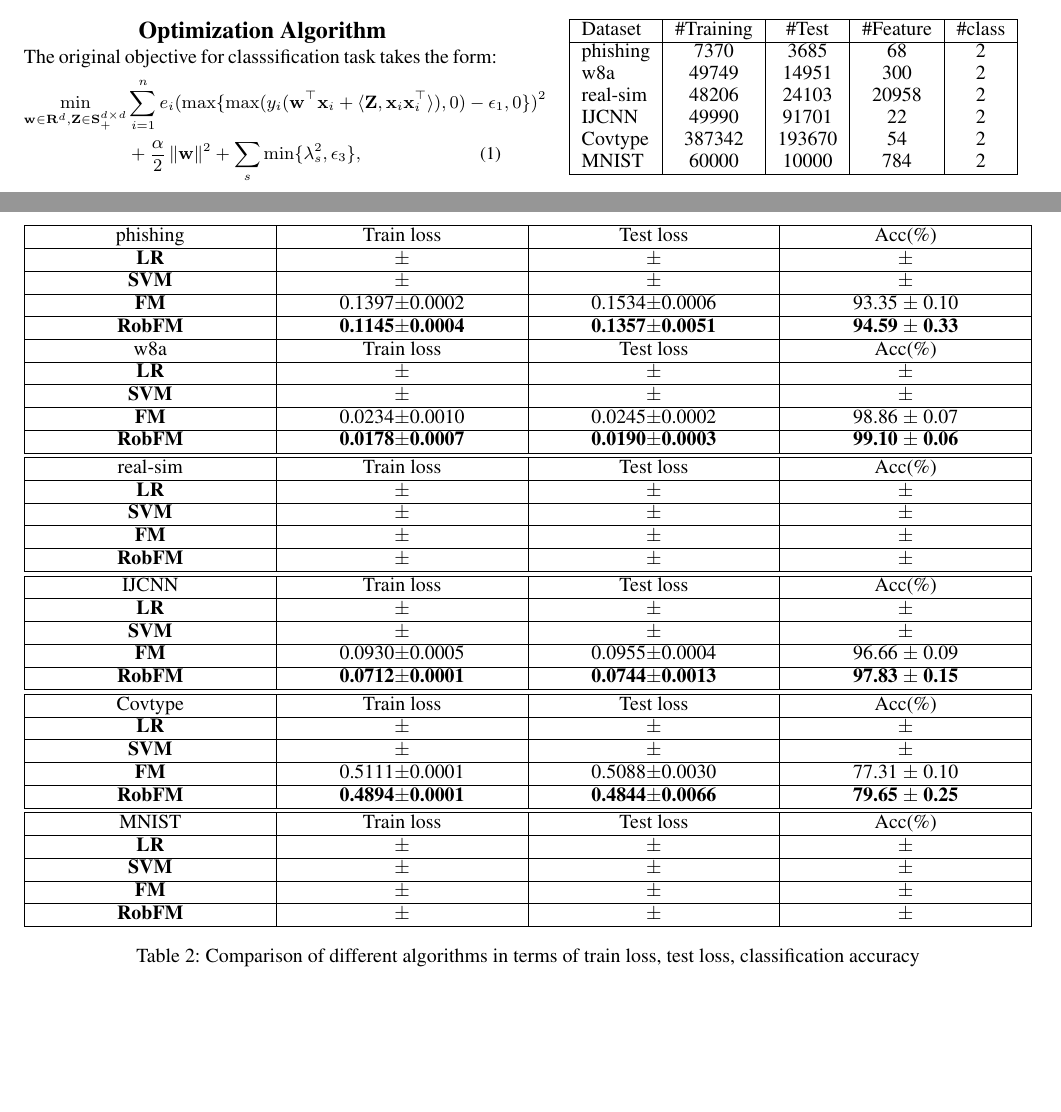
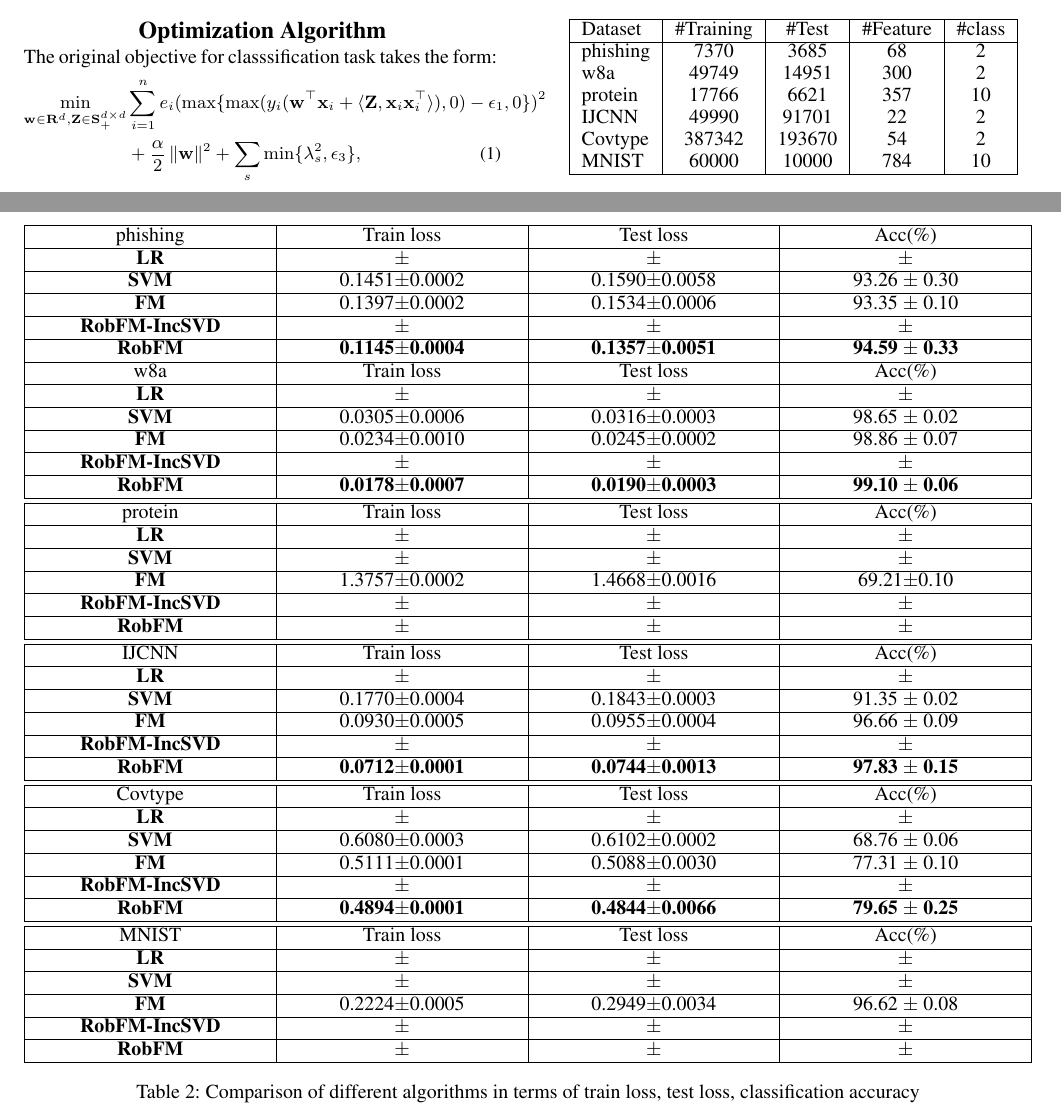
Before and after one commit to yinxiaojian/Robust-FM, a LaTeX document (AAAI2018/formatting-instructions-latex-2018.tex): two parts of pages 1 and 2 of 3, joined at a grey line, cut so that both start at the same text, the shorter picture padded with empty space. Compiled offline with pdfLaTeX.

Commit message:
add svm baseline

```diff
--- a/AAAI2018/formatting-instructions-latex-2018.tex
+++ b/AAAI2018/formatting-instructions-latex-2018.tex
@@ -77,10 +77,10 @@ We conduct our experiments on four public datasets. Table \ref{tab0} gives a bri
 			\hline
 			phishing	& 7370		& 3685		& 68	& 2\\
 			w8a			& 49749		& 14951		& 300	& 2\\
-			real-sim	& 48206		& 24103		& 20958 & 2\\
+			protein		& 17766		& 6621		& 357	& 10\\
 			IJCNN       & 49990     & 91701     & 22	& 2\\
 			Covtype		& 387342	& 193670	& 54	& 2\\
-			MNIST		& 60000		& 10000		& 784	 & 2\\
+			MNIST		& 60000		& 10000		& 784	& 10\\
 			\hline
 		\end{tabular}
 	\caption{Summary of datasets used in our experiments.}
@@ -94,42 +94,48 @@ We conduct our experiments on four public datasets. Table \ref{tab0} gives a bri
 		phishing           & Train loss & Test loss & Acc(\%)  \\
 		\hline
 		\textbf{LR} 	 &$\pm$  &$\pm$  &  $\pm$    \\ \hline
-		\textbf{SVM} 	 &$\pm$  &$\pm$  &  $\pm$    \\ \hline
+		\textbf{SVM} 	 &0.1451$\pm$0.0002  &0.1590$\pm$0.0058  &  93.26 $\pm$ 0.30    \\ \hline
 		\textbf{FM} 	  	&0.1397$\pm$0.0002 &0.1534$\pm$0.0006  &93.35 $\pm$ 0.10   \\ \hline
+		\textbf{RobFM-IncSVD} 	 &$\pm$  &$\pm$  &  $\pm$    \\ \hline
 		\textbf{RobFM}   	&\textbf{0.1145$\pm$0.0004} &\textbf{0.1357$\pm$0.0051}  &\textbf{94.59 $\pm$ 0.33}   \\ \hline
 		w8a               & Train loss & Test loss & Acc(\%) \\
 		\hline
 		\textbf{LR} 	 &$\pm$  &$\pm$  &  $\pm$    \\ \hline
-		\textbf{SVM} 	 &$\pm$  &$\pm$  &  $\pm$    \\ \hline
+		\textbf{SVM} 	 &0.0305$\pm$0.0006  &0.0316$\pm$0.0003  & 98.65 $\pm$ 0.02   \\ \hline
 		\textbf{FM} 	 &0.0234$\pm$0.0010  &0.0245$\pm$0.0002  & 98.86 $\pm$ 0.07   \\ \hline
+		\textbf{RobFM-IncSVD} 	 &$\pm$  &$\pm$  &  $\pm$    \\ \hline
 		\textbf{RobFM}   &\textbf{0.0178$\pm$0.0007}  &\textbf{0.0190$\pm$0.0003}  &\textbf{99.10 $\pm$ 0.06}  \\ \hline
 		\hline
-		real-sim               & Train loss & Test loss & Acc(\%) \\
+		protein               & Train loss & Test loss & Acc(\%) \\
 		\hline
 		\textbf{LR} 	 &$\pm$  &$\pm$  &  $\pm$    \\ \hline
 		\textbf{SVM} 	 &$\pm$  &$\pm$  &  $\pm$    \\ \hline
-		\textbf{FM} 	 &$\pm$  &$\pm$  &  $\pm$    \\ \hline
+		\textbf{FM} 	 &1.3757$\pm$0.0002  &1.4668$\pm$0.0016  &69.21$\pm$0.10    \\ \hline
+		\textbf{RobFM-IncSVD} 	 &$\pm$  &$\pm$  &  $\pm$    \\ \hline
 		\textbf{RobFM}   &\textbf{$\pm$}  &\textbf{$\pm$}  &\textbf{$\pm$}  \\ \hline
 		\hline
 		IJCNN              & Train loss & Test loss & Acc(\%) \\
 		\hline
 		\textbf{LR} 	 &$\pm$  &$\pm$  &  $\pm$    \\ \hline
-		\textbf{SVM} 	 &$\pm$  &$\pm$  &  $\pm$    \\ \hline
+		\textbf{SVM} 	 &0.1770$\pm$0.0004  &0.1843$\pm$0.0003  & 91.35 $\pm$ 0.02    \\ \hline
 		\textbf{FM} 	 &0.0930$\pm$0.0005  &0.0955$\pm$0.0004  & 96.66 $\pm$ 0.09 \\ \hline
+		\textbf{RobFM-IncSVD} 	 &$\pm$  &$\pm$  &  $\pm$    \\ \hline
 		\textbf{RobFM} 	 &\textbf{0.0712$\pm$0.0001}  &\textbf{0.0744$\pm$0.0013}  & \textbf{97.83 $\pm$ 0.15}  \\ \hline
 		\hline
 		Covtype           & Train loss & Test loss & Acc(\%)  \\
 		\hline
 		\textbf{LR} 	 &$\pm$  &$\pm$  &  $\pm$    \\ \hline
-		\textbf{SVM} 	 &$\pm$  &$\pm$  &  $\pm$    \\ \hline
+		\textbf{SVM} 	 &0.6080$\pm$0.0003  &0.6102$\pm$0.0002  & 68.76 $\pm$ 0.06    \\ \hline
 		\textbf{FM} 	  	&0.5111$\pm$0.0001 &0.5088$\pm$0.0030  &77.31 $\pm$ 0.10   \\ \hline
+		\textbf{RobFM-IncSVD} 	 &$\pm$  &$\pm$  &  $\pm$    \\ \hline
 		\textbf{RobFM}   	&\textbf{0.4894$\pm$0.0001} &\textbf{0.4844$\pm$0.0066}  &\textbf{79.65 $\pm$ 0.25}   \\ \hline
 		\hline
 		MNIST           & Train loss & Test loss & Acc(\%)  \\
 		\hline
 		\textbf{LR} 	 &$\pm$  &$\pm$  &  $\pm$    \\ \hline
 		\textbf{SVM} 	 &$\pm$  &$\pm$  &  $\pm$    \\ \hline
-		\textbf{FM} 	  	&$\pm$ &$\pm$  & $\pm$   \\ \hline
+		\textbf{FM} 	 &0.2224$\pm$0.0005 &0.2949$\pm$0.0034  &96.62 $\pm$ 0.08   \\ \hline
+		\textbf{RobFM-IncSVD} 	 &$\pm$  &$\pm$  &  $\pm$    \\ \hline
 		\textbf{RobFM}   	&\textbf{$\pm$} &\textbf{$\pm$}  &\textbf{$\pm$}   \\ \hline
 
 	\end{tabu}
```
Also changed, not shown: AAAI2018/formatting-instructions-latex-2018.pdf, 6 other files.
